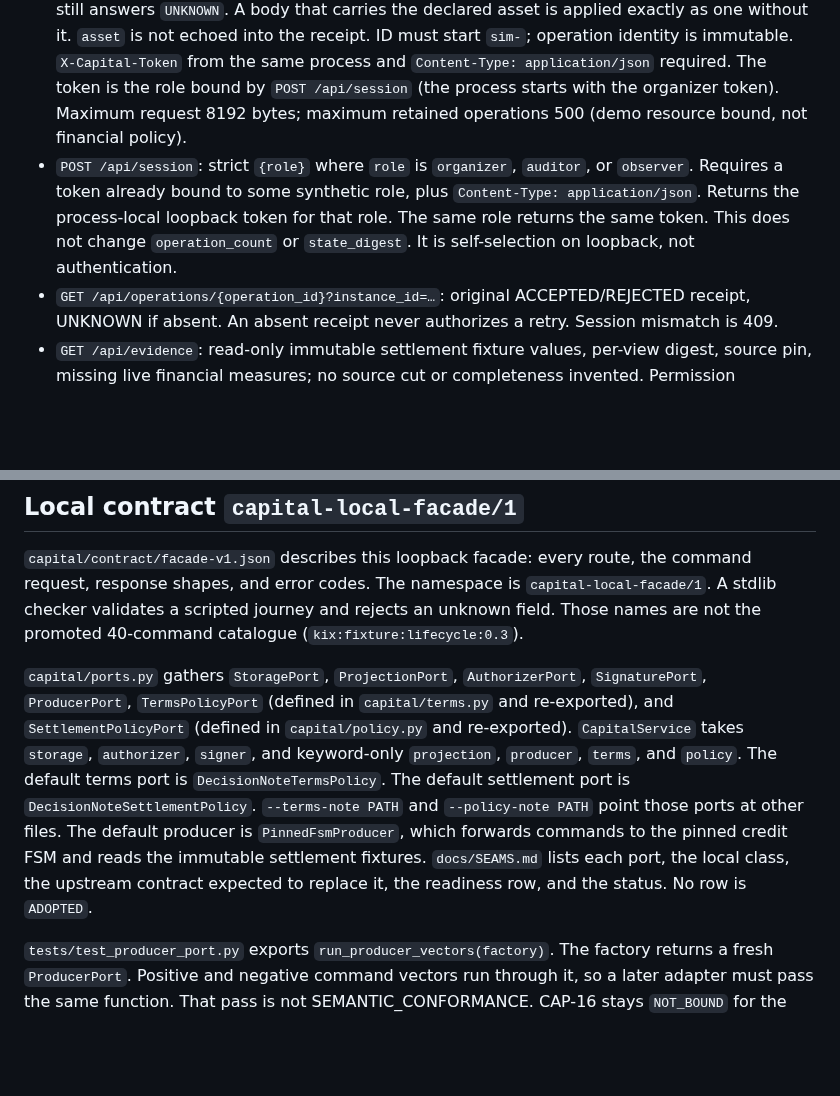
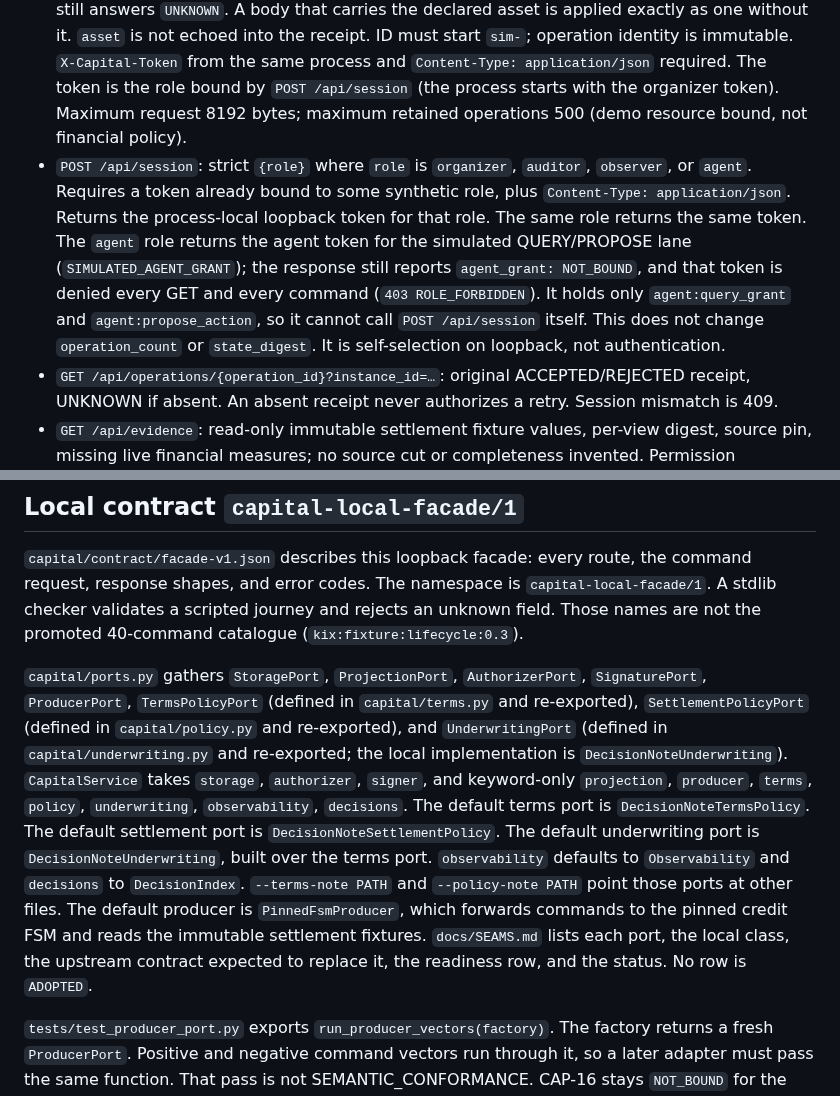
Before and after one commit to SUNBURN-Golden/KIX-CAPITAL, a Markdown page: docs/INTEGRATION.md, 2 parts joined by grey strips. GitHub-like rendering; blank space fills up the shorter version.

Commit message:
audit30-fix3: Audit@30 fix 3: INTEGRATION.md session route lists three roles and port
Build: Sonnet 5.5 xhigh via Claude CLI subscription (modelUsage claude-sonnet-5-5); design: Devin swe-2 dangerous (DEVIN_ONLY)

```diff
--- a/docs/INTEGRATION.md
+++ b/docs/INTEGRATION.md
@@ -6,7 +6,7 @@
 
 - `GET /api/state`: process identity, `version`, synthetic fixtures, current F04 views, `terms` (a `{status, reason, terms_version}` snapshot of the decision-note overlay, where `status` is `BOUND`, `PARTIAL` or `NOT_BOUND`, `reason` is null unless `NOT_BOUND`, and `terms_version` is the note's version or null), pinned source, `assets`, local CSRF token, capacity, workspace status and undecided capabilities. `assets` is an array of exactly one entry, the declared KRW AssetSpec `{namespace: "fiat", reference: "KRW", decimals: 0, max_atoms: 1000000000000}` (declared once in `capital/assets.py`; PROVISIONAL per `docs/decisions/CAPITAL_UPSTREAM_BINDING.md` section 3.6). `max_atoms` is the pinned FSM `MONEY_MAX` fixture bound, not a registry limit. There is no asset registry (DEFERRED), no FX (NOT_ADOPTED) and no second asset; amounts stay integers in that one asset. `version` is `__version__` from `capital/__init__.py`, the same value `--version` prints as `kix-capital <version>`. `durable` is `false` for the default memory process and `LOCAL_FILE_WORKSPACE` when `--workspace` is selected. That string is a development file label, not stage5 durable transaction recovery.
 - `POST /api/commands`: strict `{instance_id, operation_id, op, advance_id, args}` plus the optional `proposal_id` and the optional `asset`. `asset`, when present, must equal the declared KRW AssetSpec exactly (every field and its type; a bare `"KRW"`, a float or boolean in place of an integer, an extra or missing key all fail). Any other value is `400 ASSET_MISMATCH`, checked after the role check and `SESSION_CHANGED` and before the idempotency lookup, so a mismatch writes no journal entry and no receipt, leaves `state_digest` unchanged, and `GET /api/operations/{id}` still answers `UNKNOWN`. A body that carries the declared asset is applied exactly as one without it. `asset` is not echoed into the receipt. ID must start `sim-`; operation identity is immutable. `X-Capital-Token` from the same process and `Content-Type: application/json` required. The token is the role bound by `POST /api/session` (the process starts with the organizer token). Maximum request 8192 bytes; maximum retained operations 500 (demo resource bound, not financial policy).
-- `POST /api/session`: strict `{role}` where `role` is `organizer`, `auditor`, or `observer`. Requires a token already bound to some synthetic role, plus `Content-Type: application/json`. Returns the process-local loopback token for that role. The same role returns the same token. This does not change `operation_count` or `state_digest`. It is self-selection on loopback, not authentication.
+- `POST /api/session`: strict `{role}` where `role` is `organizer`, `auditor`, `observer`, or `agent`. Requires a token already bound to some synthetic role, plus `Content-Type: application/json`. Returns the process-local loopback token for that role. The same role returns the same token. The `agent` role returns the agent token for the simulated QUERY/PROPOSE lane (`SIMULATED_AGENT_GRANT`); the response still reports `agent_grant: NOT_BOUND`, and that token is denied every GET and every command (`403 ROLE_FORBIDDEN`). It holds only `agent:query_grant` and `agent:propose_action`, so it cannot call `POST /api/session` itself. This does not change `operation_count` or `state_digest`. It is self-selection on loopback, not authentication.
 - `GET /api/operations/{operation_id}?instance_id=…`: original ACCEPTED/REJECTED receipt, UNKNOWN if absent. An absent receipt never authorizes a retry. Session mismatch is 409.
 - `GET /api/evidence`: read-only immutable settlement fixture values, per-view digest, source pin, missing live financial measures; no source cut or completeness invented. Permission `projection:read` (organizer and auditor). Observer receives `403 ROLE_FORBIDDEN`.
 - `GET /api/projection`: read-only local candidate. Permission `projection:read` (organizer and auditor; observer is forbidden). Omitted `mode` and `mode=simulation` project the accepted F04 journal plus the three immutable settlement views into `SIMULATION_FIXED_V1`. The envelope is `mode=LOCAL_PROJECTION_CANDIDATE`, `accounting_policy=SYNTHETIC_UNADOPTED`, `tax=NOT_BOUND`, `legal=NOT_BOUND`, `operating_ledger=NOT_BOUND`, `funds_executed=false`, `policy_adopted=false`, `workspace_mutated=false`. `cut` is the current `state_digest`. Any other mode, including `operating`, `ledger`, and `operating-ledger`, returns 400 `NOT_BOUND` and does not project. There is no POST. The handler reads copies only: receipts, reservations, `state_digest`, and `operation_count` stay unchanged. This is not `fin-ledger-contract`, not revenue recognition, and not an operating ledger.
@@ -73,7 +73,7 @@ Default storage is in-memory (`workspace.kind=MEMORY`, `durable=false`). `python
 
 `capital/contract/facade-v1.json` describes this loopback facade: every route, the command request, response shapes, and error codes. The namespace is `capital-local-facade/1`. A stdlib checker validates a scripted journey and rejects an unknown field. Those names are not the promoted 40-command catalogue (`kix:fixture:lifecycle:0.3`).
 
-`capital/ports.py` gathers `StoragePort`, `ProjectionPort`, `AuthorizerPort`, `SignaturePort`, `ProducerPort`, `TermsPolicyPort` (defined in `capital/terms.py` and re-exported), and `SettlementPolicyPort` (defined in `capital/policy.py` and re-exported). `CapitalService` takes `storage`, `authorizer`, `signer`, and keyword-only `projection`, `producer`, `terms`, and `policy`. The default terms port is `DecisionNoteTermsPolicy`. The default settlement port is `DecisionNoteSettlementPolicy`. `--terms-note PATH` and `--policy-note PATH` point those ports at other files. The default producer is `PinnedFsmProducer`, which forwards commands to the pinned credit FSM and reads the immutable settlement fixtures. `docs/SEAMS.md` lists each port, the local class, the upstream contract expected to replace it, the readiness row, and the status. No row is `ADOPTED`.
+`capital/ports.py` gathers `StoragePort`, `ProjectionPort`, `AuthorizerPort`, `SignaturePort`, `ProducerPort`, `TermsPolicyPort` (defined in `capital/terms.py` and re-exported), `SettlementPolicyPort` (defined in `capital/policy.py` and re-exported), and `UnderwritingPort` (defined in `capital/underwriting.py` and re-exported; the local implementation is `DecisionNoteUnderwriting`). `CapitalService` takes `storage`, `authorizer`, `signer`, and keyword-only `projection`, `producer`, `terms`, `policy`, `underwriting`, `observability`, `decisions`. The default terms port is `DecisionNoteTermsPolicy`. The default settlement port is `DecisionNoteSettlementPolicy`. The default underwriting port is `DecisionNoteUnderwriting`, built over the terms port. `observability` defaults to `Observability` and `decisions` to `DecisionIndex`. `--terms-note PATH` and `--policy-note PATH` point those ports at other files. The default producer is `PinnedFsmProducer`, which forwards commands to the pinned credit FSM and reads the immutable settlement fixtures. `docs/SEAMS.md` lists each port, the local class, the upstream contract expected to replace it, the readiness row, and the status. No row is `ADOPTED`.
 
 `tests/test_producer_port.py` exports `run_producer_vectors(factory)`. The factory returns a fresh `ProducerPort`. Positive and negative command vectors run through it, so a later adapter must pass the same function. That pass is not SEMANTIC_CONFORMANCE. CAP-16 stays `NOT_BOUND` for the exact Protocol/Commerce producer, SDK, and profile tuple. The local schema does not replace that tuple.
 
```
